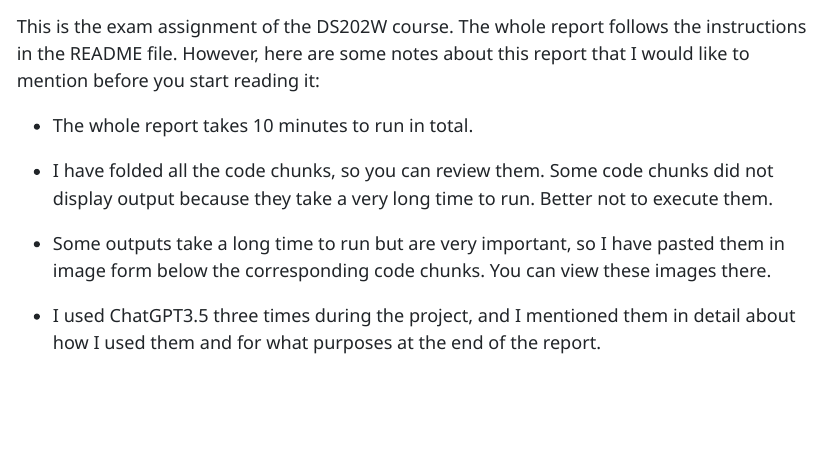
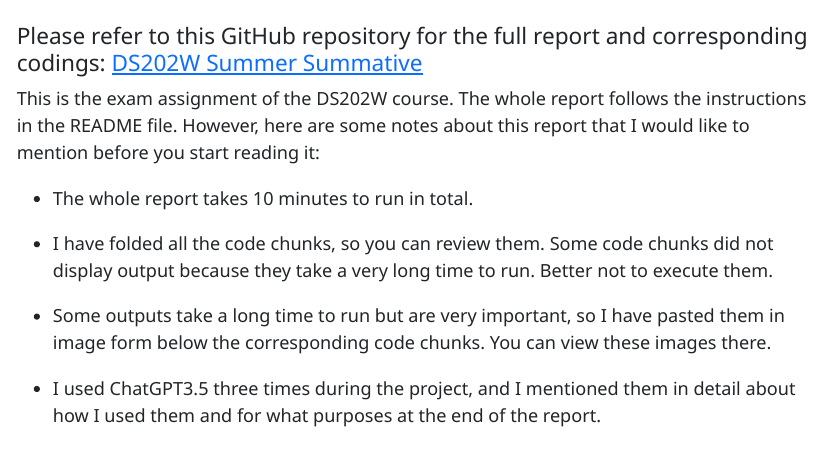
Before and after one commit to Peanut-butter116/LSE-Individual-Project-R-Machine-Learning-Model, a Quarto document (Main Work.qmd): the page in a window 1100 px wide, from 210 px down. The pictures show the output file Main Work.html that the author committed with the source, opened offline; long lines of code are wrapped.

Commit message:
added the repository link

```diff
--- a/Main Work.qmd
+++ b/Main Work.qmd
@@ -8,6 +8,9 @@ editor:
     preview: true
 ---
 # 📖 Introduction
+
+#### Please refer to this GitHub repository for the full report and corresponding codings: [DS202W Summer Summative](https://github.com/Peanut-butter116/LSE-Individual-Project-R-Machine-Learning-Model)
+
 This is the exam assignment of the DS202W course. The whole report follows the instructions in the README file. However, here are some notes about this report that I would like to mention before you start reading it:
 
 -   The whole report takes 10 minutes to run in total.
```
Also changed, not shown: Main Work.html, 2 other files.
